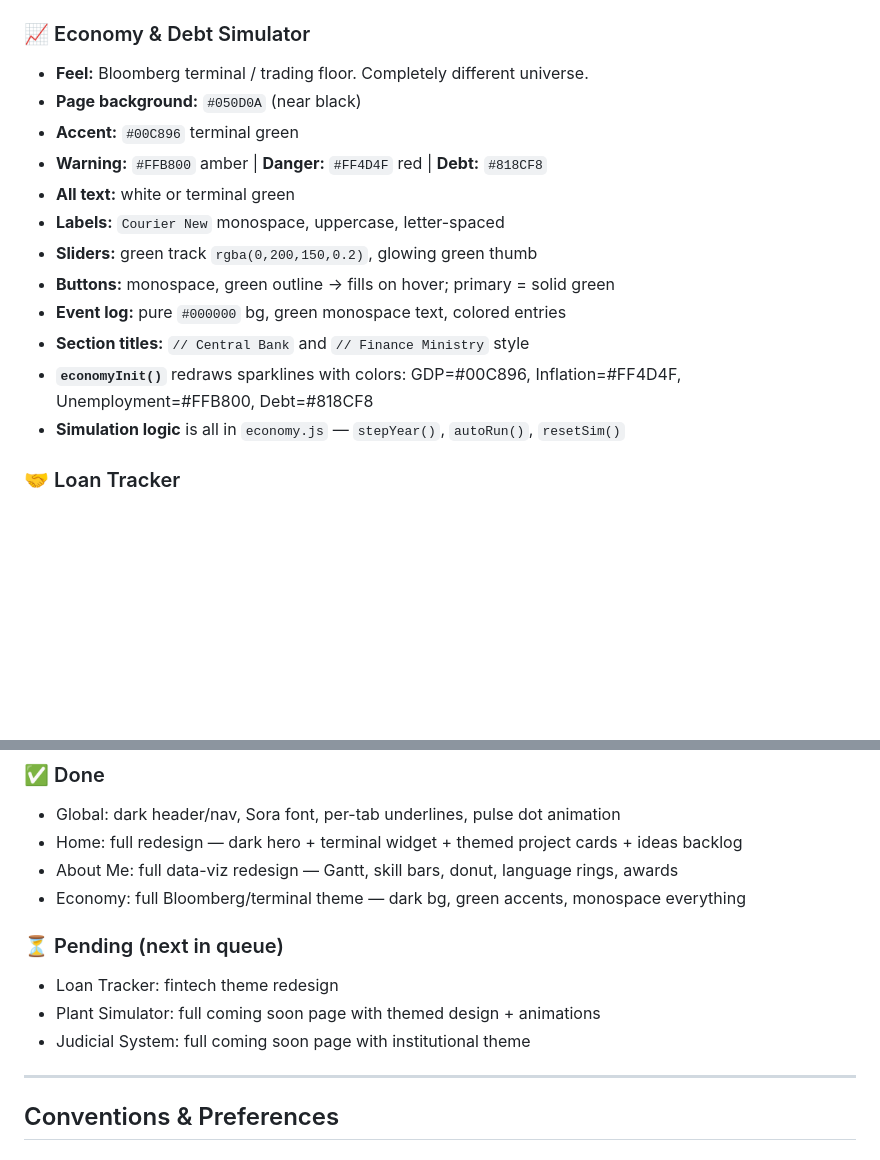
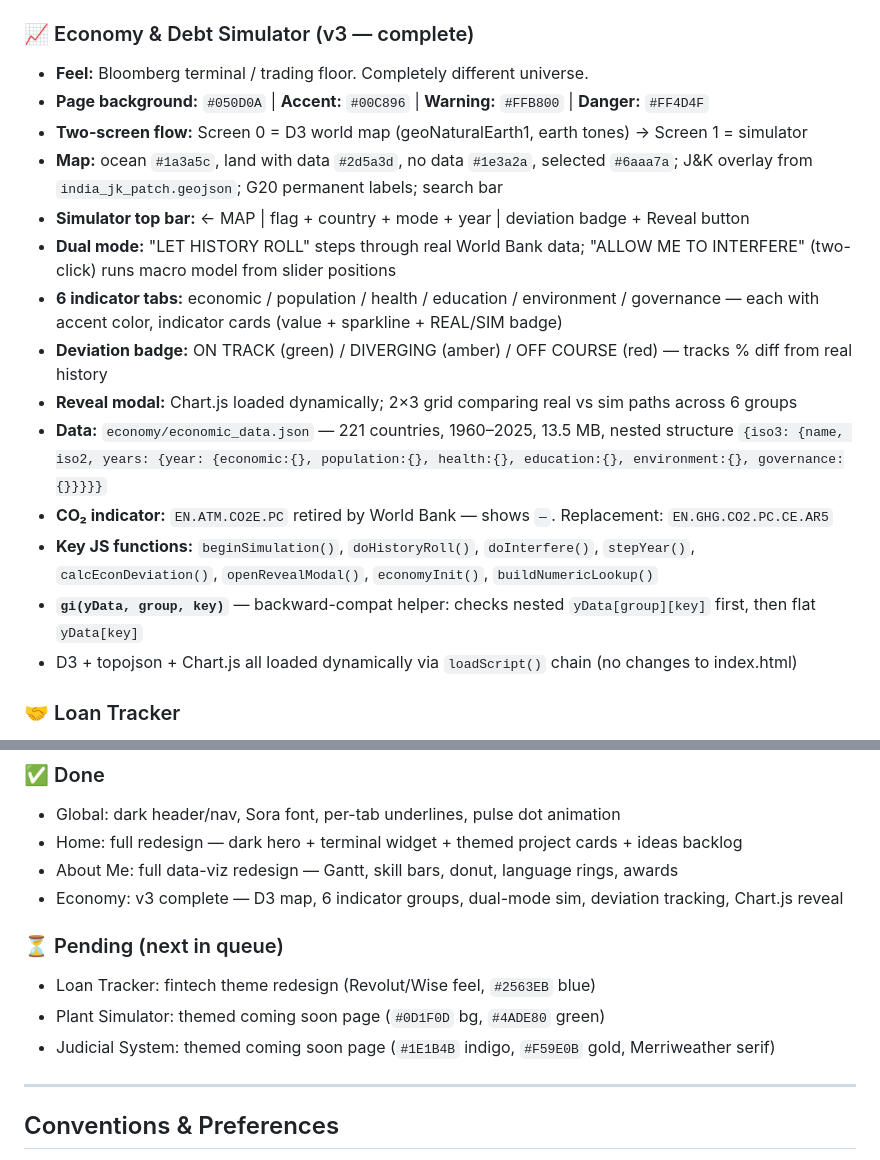
Before and after one commit to pradeepjainbp/pradeep-sandbox, a Markdown page: CLAUDE.md, 2 parts joined by grey strips. Rendered like a GitHub page; blank space fills up the shorter version.

Commit message:
docs(CLAUDE.md): update economy v3 spec + done/pending status
Co-Authored-By: Claude Sonnet 4.6 <noreply@anthropic.com>

```diff
--- a/CLAUDE.md
+++ b/CLAUDE.md
@@ -114,19 +114,21 @@ After loading, it calls `window[tabName + 'Init']()` if it exists.
 - **Photo:** `../Images/pradeep.jpg`, `object-position: right top`
 - **Canvas chart:** `aboutInit()` → `drawDonut('time-donut')` — 5 segments, DPR-aware
 
-### 📈 Economy & Debt Simulator
+### 📈 Economy & Debt Simulator (v3 — complete)
 - **Feel:** Bloomberg terminal / trading floor. Completely different universe.
-- **Page background:** `#050D0A` (near black)
-- **Accent:** `#00C896` terminal green
-- **Warning:** `#FFB800` amber | **Danger:** `#FF4D4F` red | **Debt:** `#818CF8`
-- **All text:** white or terminal green
-- **Labels:** `Courier New` monospace, uppercase, letter-spaced
-- **Sliders:** green track `rgba(0,200,150,0.2)`, glowing green thumb
-- **Buttons:** monospace, green outline → fills on hover; primary = solid green
-- **Event log:** pure `#000000` bg, green monospace text, colored entries
-- **Section titles:** `// Central Bank` and `// Finance Ministry` style
-- **`economyInit()`** redraws sparklines with colors: GDP=#00C896, Inflation=#FF4D4F, Unemployment=#FFB800, Debt=#818CF8
-- **Simulation logic** is all in `economy.js` — `stepYear()`, `autoRun()`, `resetSim()`
+- **Page background:** `#050D0A` | **Accent:** `#00C896` | **Warning:** `#FFB800` | **Danger:** `#FF4D4F`
+- **Two-screen flow:** Screen 0 = D3 world map (geoNaturalEarth1, earth tones) → Screen 1 = simulator
+- **Map:** ocean `#1a3a5c`, land with data `#2d5a3d`, no data `#1e3a2a`, selected `#6aaa7a`; J&K overlay from `india_jk_patch.geojson`; G20 permanent labels; search bar
+- **Simulator top bar:** ← MAP | flag + country + mode + year | deviation badge + Reveal button
+- **Dual mode:** "LET HISTORY ROLL" steps through real World Bank data; "ALLOW ME TO INTERFERE" (two-click) runs macro model from slider positions
+- **6 indicator tabs:** economic / population / health / education / environment / governance — each with accent color, indicator cards (value + sparkline + REAL/SIM badge)
+- **Deviation badge:** ON TRACK (green) / DIVERGING (amber) / OFF COURSE (red) — tracks % diff from real history
+- **Reveal modal:** Chart.js loaded dynamically; 2×3 grid comparing real vs sim paths across 6 groups
+- **Data:** `economy/economic_data.json` — 221 countries, 1960–2025, 13.5 MB, nested structure `{iso3: {name, iso2, years: {year: {economic:{}, population:{}, health:{}, education:{}, environment:{}, governance:{}}}}}`
+- **CO₂ indicator:** `EN.ATM.CO2E.PC` retired by World Bank — shows `—`. Replacement: `EN.GHG.CO2.PC.CE.AR5`
+- **Key JS functions:** `beginSimulation()`, `doHistoryRoll()`, `doInterfere()`, `stepYear()`, `calcEconDeviation()`, `openRevealModal()`, `economyInit()`, `buildNumericLookup()`
+- **`gi(yData, group, key)`** — backward-compat helper: checks nested `yData[group][key]` first, then flat `yData[key]`
+- D3 + topojson + Chart.js all loaded dynamically via `loadScript()` chain (no changes to index.html)
 
 ### 🤝 Loan Tracker
 - **Status:** HTML/CSS/JS files exist but NOT yet redesigned (still old cream theme)
@@ -170,12 +172,12 @@ After loading, it calls `window[tabName + 'Init']()` if it exists.
 - Global: dark header/nav, Sora font, per-tab underlines, pulse dot animation
 - Home: full redesign — dark hero + terminal widget + themed project cards + ideas backlog
 - About Me: full data-viz redesign — Gantt, skill bars, donut, language rings, awards
-- Economy: full Bloomberg/terminal theme — dark bg, green accents, monospace everything
+- Economy: v3 complete — D3 map, 6 indicator groups, dual-mode sim, deviation tracking, Chart.js reveal
 
 ### ⏳ Pending (next in queue)
-- Loan Tracker: fintech theme redesign
-- Plant Simulator: full coming soon page with themed design + animations
-- Judicial System: full coming soon page with institutional theme
+- Loan Tracker: fintech theme redesign (Revolut/Wise feel, `#2563EB` blue)
+- Plant Simulator: themed coming soon page (`#0D1F0D` bg, `#4ADE80` green)
+- Judicial System: themed coming soon page (`#1E1B4B` indigo, `#F59E0B` gold, Merriweather serif)
 
 ---
 
```
